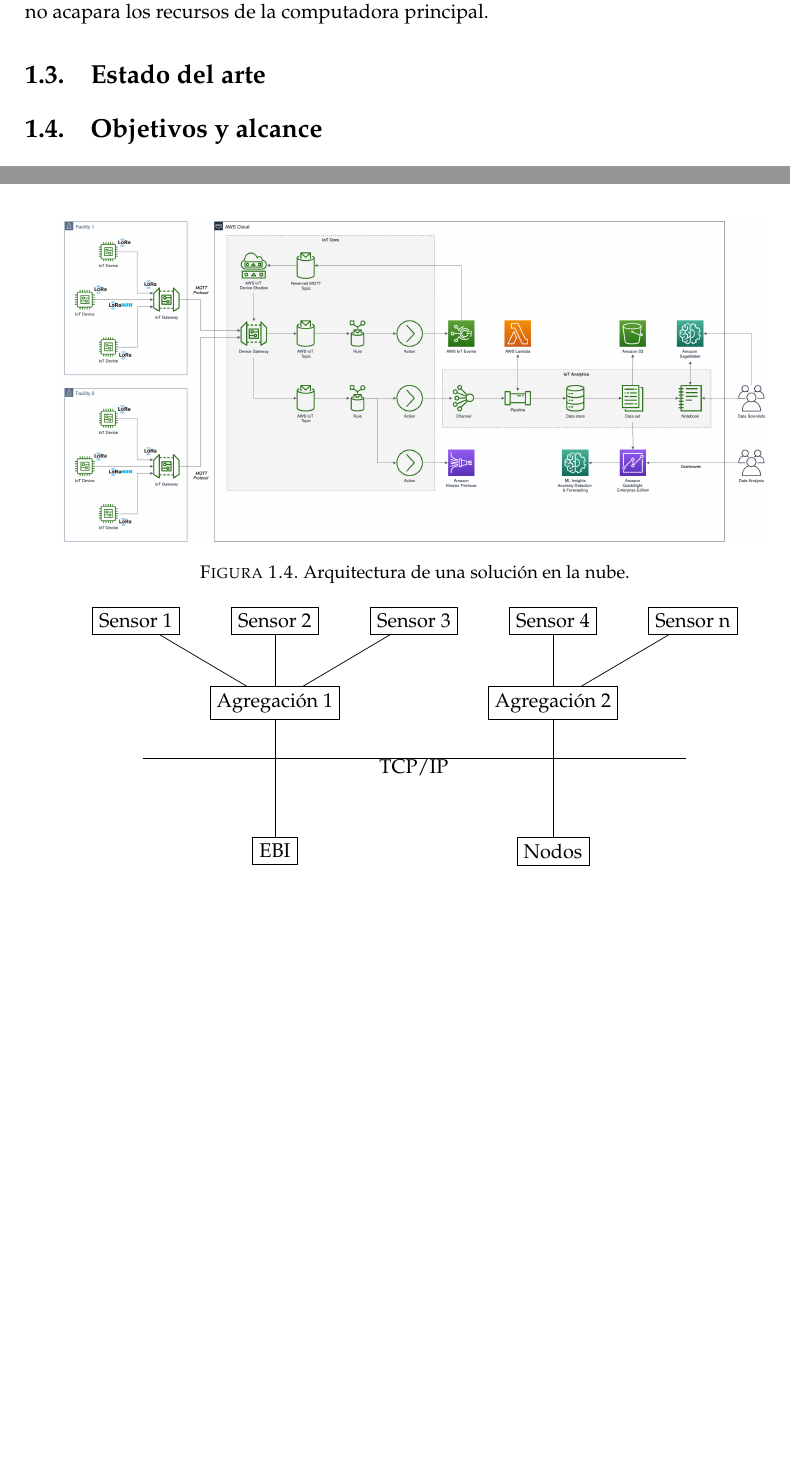
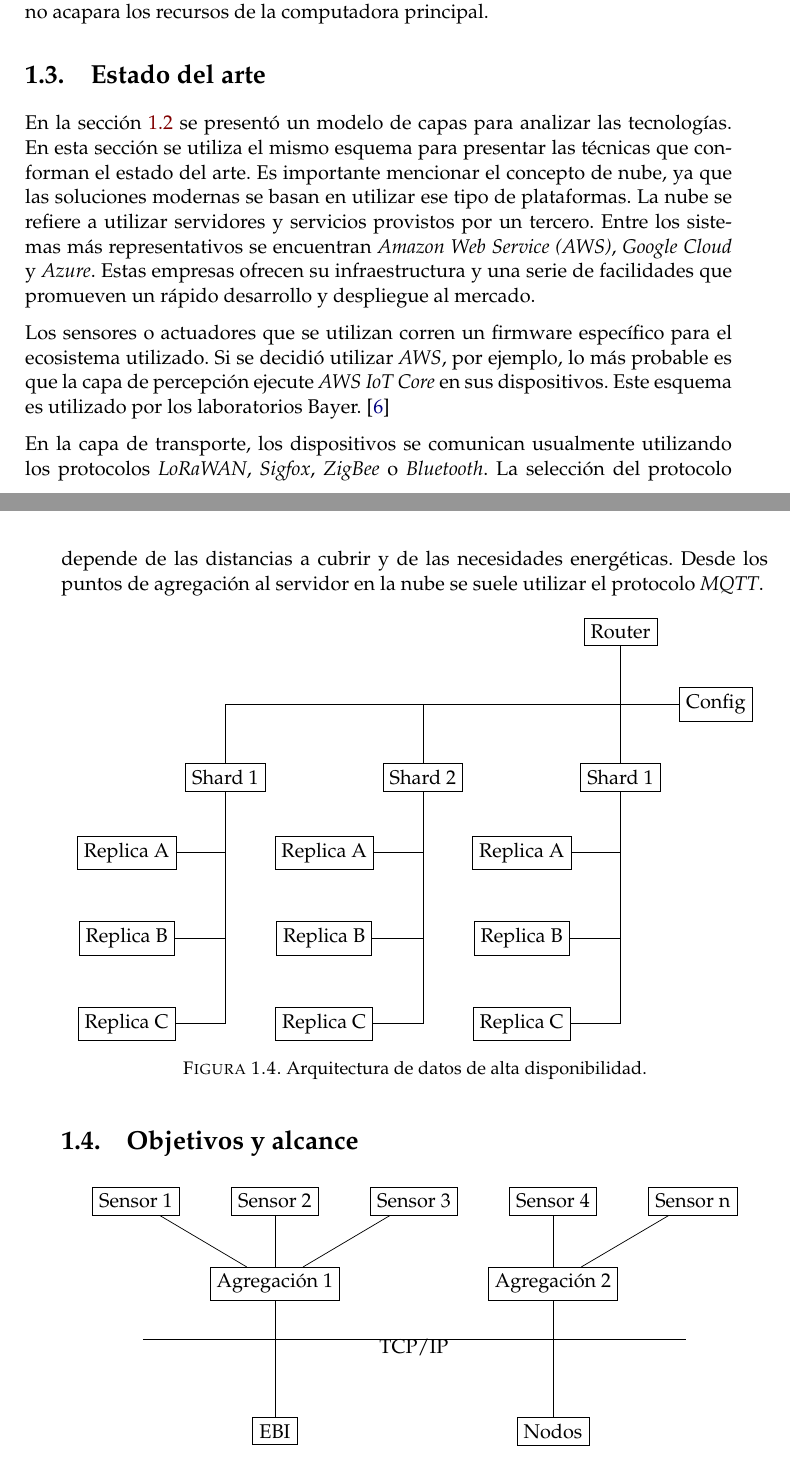
Before and after one commit to vacagonzalo/ceiot-memoria, a LaTeX thesis (memoria.tex, which reads Chapters/Chapter1.tex): two parts of pages 18 and 19 of 29 before the commit and two parts of pages 18 and 19 of 31 after it, joined at a grey line, cut so that both start at the same text, the shorter picture padded with empty space. Compiled offline with pdfLaTeX.

```diff
--- a/Chapters/Chapter1.tex
+++ b/Chapters/Chapter1.tex
@@ -216,37 +209,73 @@
 \label{ch1EstadoDelArte}
 
 % La nube
+En la sección \ref{ch1IntroduccionTecnica} se presentó un modelo de capas para analizar las tecnologías. En esta sección se utiliza el mismo esquema para presentar las técnicas que conforman el estado del arte.
+Es importante mencionar el concepto de nube, ya que las soluciones modernas se basan en utilizar ese tipo de plataformas. La nube se refiere a utilizar servidores y servicios provistos por un tercero. Entre los sistemas más representativos se encuentran \emph{Amazon Web Service (AWS)}, \emph{Google Cloud} y \emph{Azure}. Estas empresas ofrecen su infraestructura y una serie de facilidades que promueven un rápido desarrollo y despliegue al mercado.
 
+% Percepción
+Los sensores o actuadores que se utilizan corren un firmware específico para el ecosistema utilizado.
+Si se decidió utilizar \emph{AWS}, por ejemplo, lo más probable es que la capa de percepción ejecute \emph{AWS IoT Core} en sus dispositivos.
+Este esquema es utilizado por los laboratorios Bayer. \citep{WEBSITE:AWSBayer}
 
+% Transporte
+En la capa de transporte, los dispositivos se comunican usualmente utilizando los protocolos \emph{LoRaWAN}, \emph{Sigfox}, \emph{ZigBee} o \emph{Bluetooth}. La selección del protocolo depende de las distancias a cubrir y de las necesidades energéticas. Desde los puntos de agregación al servidor en la nube se suele utilizar el protocolo \emph{MQTT}.
+
+% Procesamiento
 
 \begin{figure}[h]
 	\centering
-	\includegraphics[width=\textwidth]{./Figures/ch1StateOfTheArt.png}
-	\caption{Arquitectura de una solución en la nube.}
-	\label{fig:ch1StateOfTheArt}
+	\begin{tikzpicture}
+		\tikzstyle{block} = [rectangle,draw=black]
+
+		\node[block] (r) {Router};
+
+		\node[below=of r] (aux) {};
+		\node[block,right=of aux] (c) {Config};
+
+		\node[block,below=of aux] (s3) {Shard 1};
+		\node[left=of s3] (aux1) {};
+		\node[block,left=of aux1] (s2) {Shard 2};
+		\node[left=of s2] (aux2) {};
+		\node[block,left=of aux2] (s1) {Shard 1};
+		\node[left=of s1] (aux3) {};
+
+		\node[block,below=of aux3] (ra1) {Replica A};
+		\node[block,below=of ra1] (ra2) {Replica B};
+		\node[block,below=of ra2] (ra3) {Replica C};
+
+		\node[block,below=of aux2] (rb1) {Replica A};
+		\node[block,below=of rb1] (rb2) {Replica B};
+		\node[block,below=of rb2] (rb3) {Replica C};
+
+		\node[block,below=of aux1] (rc1) {Replica A};
+		\node[block,below=of rc1] (rc2) {Replica B};
+		\node[block,below=of rc2] (rc3) {Replica C};
+
+		\draw (r)--(s3);
+		\draw (s1)|-(c);
+		\draw (s2)|-(c);
+		\draw (s3)|-(aux);
+		\draw (c)--(aux);
+
+		\draw (ra1)-|(s1);
+		\draw (ra2)-|(s1);
+		\draw (ra3)-|(s1);
+
+		\draw (rb1)-|(s2);
+		\draw (rb2)-|(s2);
+		\draw (rb3)-|(s2);
+
+		\draw (rc1)-|(s3);
+		\draw (rc2)-|(s3);
+		\draw (rc3)-|(s3);
+	\end{tikzpicture}
+	\caption{Arquitectura de datos de alta disponibilidad.}
+	\label{fig:ch1DatosAltaDisponibilidad}
 \end{figure}
 
-%\begin{figure}[h]
-%	\centering
-%	\begin{tikzpicture}
-%		\tikzstyle{block} = [rectangle,draw=black]
-%
-%		\node[block] (r) {Router};
-%		\node[below=of r] (aux) {};
-%		\node[block,right=of aux] (c) {Config};
-%		\node[block,below=of aux] (s1) {Shard 3};
-%		\node[block,left=of s1] (s2) {Shard 2};
-%		\node[block,left=of s2] (s3) {Shard 1};
-%
-%		\draw (r)--(s1);
-%		\draw (s2)|-(c);
-%		\draw (s3)|-(aux);
-%		\draw (c)--(aux);
-%	\end{tikzpicture}
-%	\caption{Arquitectura de datos de alta disponibilidad.}
-%	\label{fig:mongodb}
-%\end{figure}
+% Aplicación
 
+% Negocio
 
 \section{Objetivos y alcance}
 \label{objetivos}
```
Also changed, not shown: references.bib (+43 -11 lines), Figures/ch1StateOfTheArt.png (deleted), memoria.pdf, Chapters/Chapter1.tex (31 more changed lines).
